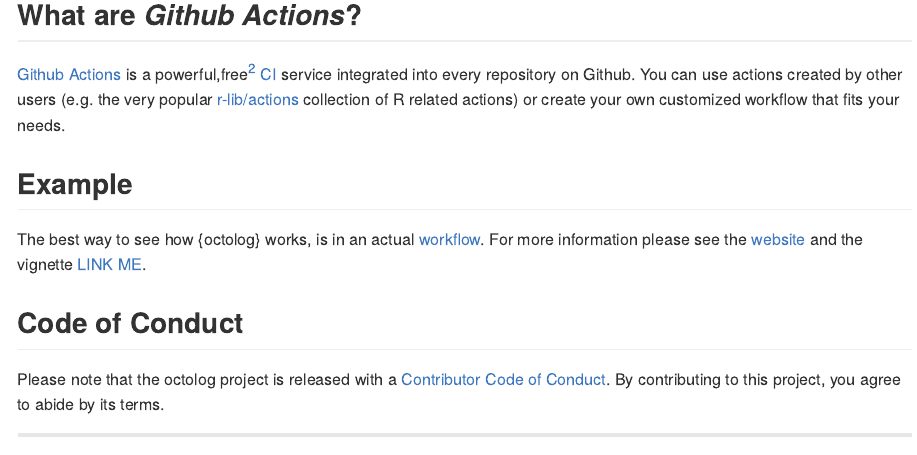
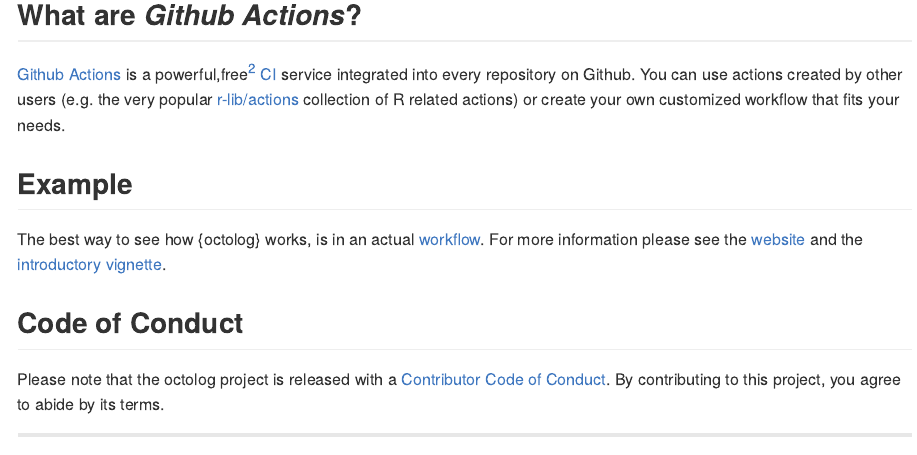
Before and after one commit to assignUser/octolog, an R Markdown document (README.Rmd): the page in a window 1100 px wide, from 460 px down. The pictures show the output file README.md that the author committed with the source, drawn offline in the style of GitHub; badge pictures from the web are left out.

Commit message:
update vignette link

```diff
--- a/README.Rmd
+++ b/README.Rmd
@@ -39,7 +39,7 @@
 
 ## Example
 
-The best way to see how {octolog} works, is in an actual [workflow](https://github.com/assignUser/octolog/actions/workflows/test-octolog.yaml). For more information please see the [website](assignUser.github.io/octolog) and the vignette [LINK ME]().
+The best way to see how {octolog} works, is in an actual [workflow](https://github.com/assignUser/octolog/actions/workflows/test-octolog.yaml). For more information please see the [website](assignUser.github.io/octolog) and the [introductory vignette](https://assignUser.github.io/octolog/articles/octolog.html).
 
 ## Code of Conduct
 
```
Also changed, not shown: README.md.
